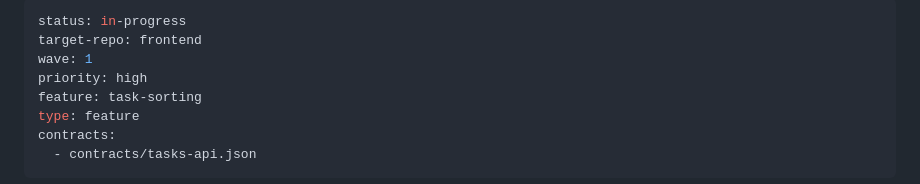
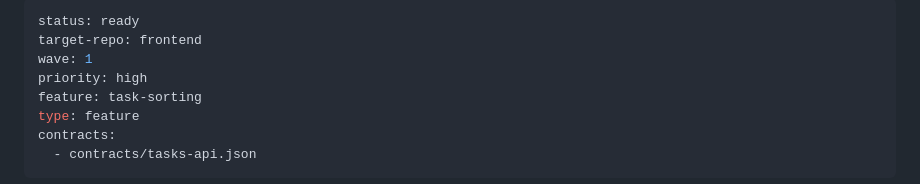
Before and after one commit to ChristianJensen/tasks-control-plane, a Markdown page: queue/task-sorting/wave-1-frontend-sort-dropdown.md, the part around the change. Drawn GitHub-style.

Commit message:
fix: reset task-sorting frontend task to ready for re-pickup
Stale agent branch cleaned up; task reset from in-progress to ready.

Co-Authored-By: Claude Opus 4.6 (1M context) <noreply@anthropic.com>

```diff
--- a/queue/task-sorting/wave-1-frontend-sort-dropdown.md
+++ b/queue/task-sorting/wave-1-frontend-sort-dropdown.md
@@ -1,5 +1,5 @@
 ---
-status: in-progress
+status: ready
 target-repo: frontend
 wave: 1
 priority: high
```
